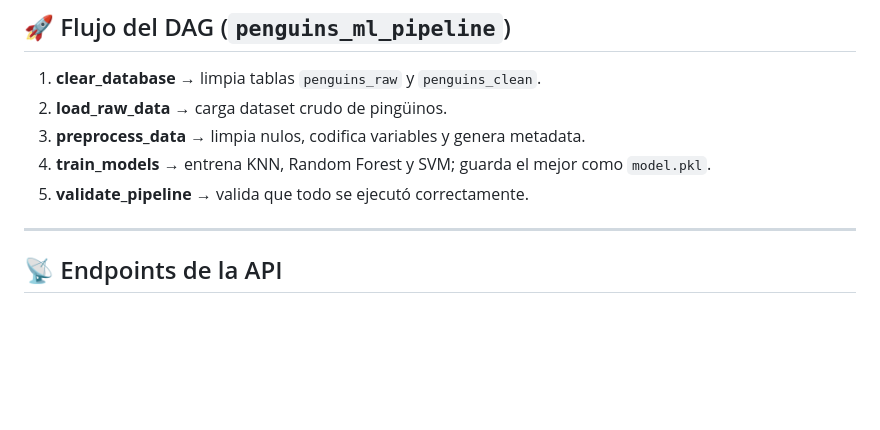
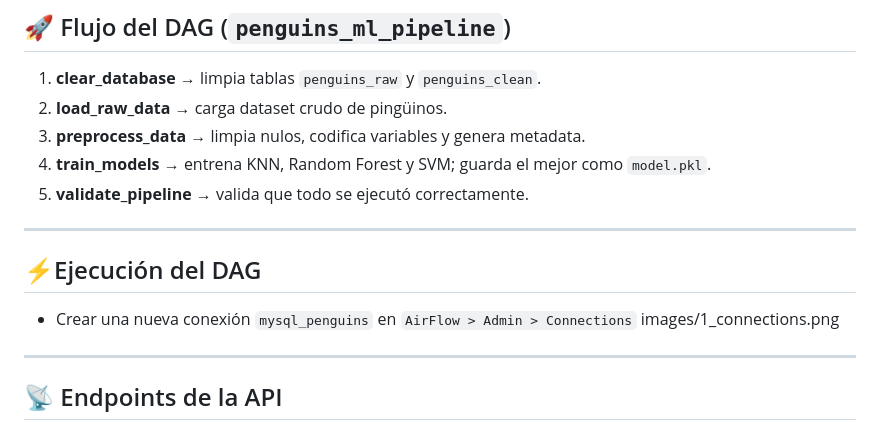
Before and after one commit to AbelAlbuez/mlops-group-three, a Markdown page: Taller-3/README.md, the part around the change. Rendered like a GitHub page; blank space fills up the shorter version.

```diff
--- a/Taller-3/README.md
+++ b/Taller-3/README.md
@@ -106,6 +106,11 @@ docker compose up --build
 5. **validate_pipeline** → valida que todo se ejecutó correctamente.
 
 ---
+## ⚡Ejecución del DAG
+- Crear una nueva conexión `mysql_penguins` en `AirFlow > Admin > Connections`
+  images/1_connections.png
+
+---
 
 ## 📡 Endpoints de la API
 - **GET /health** → estado de la API y modelos cargados.
```
